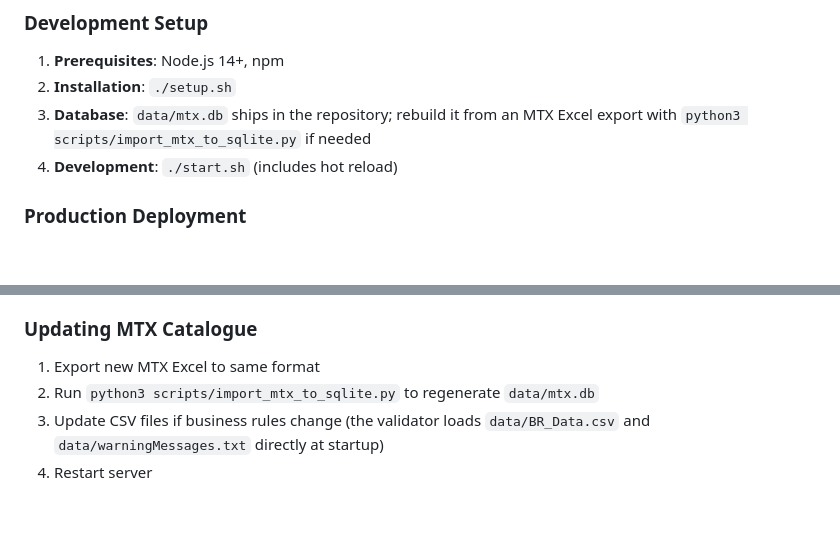
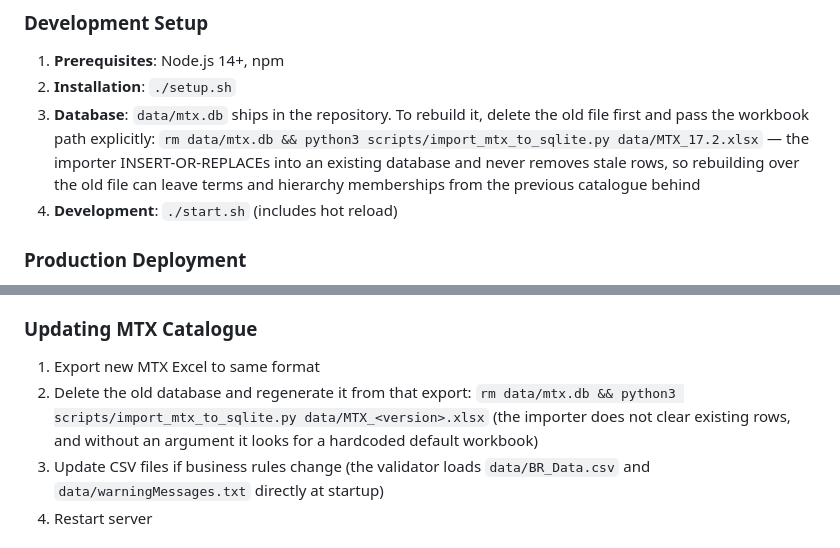
Before and after one commit to Chili36/automatic-couscous, a Markdown page: DOCUMENTATION.md, 2 parts joined by grey strips. Rendered like a GitHub page; blank space fills up the shorter version.

Commit message:
docs: make DB rebuild instructions runnable and non-destructive-safe
Codex review flagged two problems with the rebuild instructions added
in this PR: without an argument import_mtx_to_sqlite.py looks for a
hardcoded data/MTX_17.0.xlsx (absent from a fresh clone), and the
importer INSERT-OR-REPLACEs into the existing database without clearing
stale rows, so rebuilding over the old file can retain terms and
hierarchy memberships removed from a newer catalogue. Both rebuild
instructions now delete the old database and pass the workbook path
explicitly.

Co-Authored-By: Claude Fable 5 <noreply@anthropic.com>
Claude-Session: https://claude.ai/code/session_01TTYkMXqdcYwKjQ2BzgQ4N1

```diff
--- a/DOCUMENTATION.md
+++ b/DOCUMENTATION.md
@@ -482,7 +482,7 @@ flowchart LR
 
 1. **Prerequisites**: Node.js 14+, npm
 2. **Installation**: `./setup.sh`
-3. **Database**: `data/mtx.db` ships in the repository; rebuild it from an MTX Excel export with `python3 scripts/import_mtx_to_sqlite.py` if needed
+3. **Database**: `data/mtx.db` ships in the repository. To rebuild it, delete the old file first and pass the workbook path explicitly: `rm data/mtx.db && python3 scripts/import_mtx_to_sqlite.py data/MTX_17.2.xlsx` — the importer INSERT-OR-REPLACEs into an existing database and never removes stale rows, so rebuilding over the old file can leave terms and hierarchy memberships from the previous catalogue behind
 4. **Development**: `./start.sh` (includes hot reload)
 
 ### Production Deployment
@@ -553,7 +553,7 @@ POST /api/validate/batch
 ### Updating MTX Catalogue
 
 1. Export new MTX Excel to same format
-2. Run `python3 scripts/import_mtx_to_sqlite.py` to regenerate `data/mtx.db`
+2. Delete the old database and regenerate it from that export: `rm data/mtx.db && python3 scripts/import_mtx_to_sqlite.py data/MTX_<version>.xlsx` (the importer does not clear existing rows, and without an argument it looks for a hardcoded default workbook)
 3. Update CSV files if business rules change (the validator loads `data/BR_Data.csv` and `data/warningMessages.txt` directly at startup)
 4. Restart server
 
```
